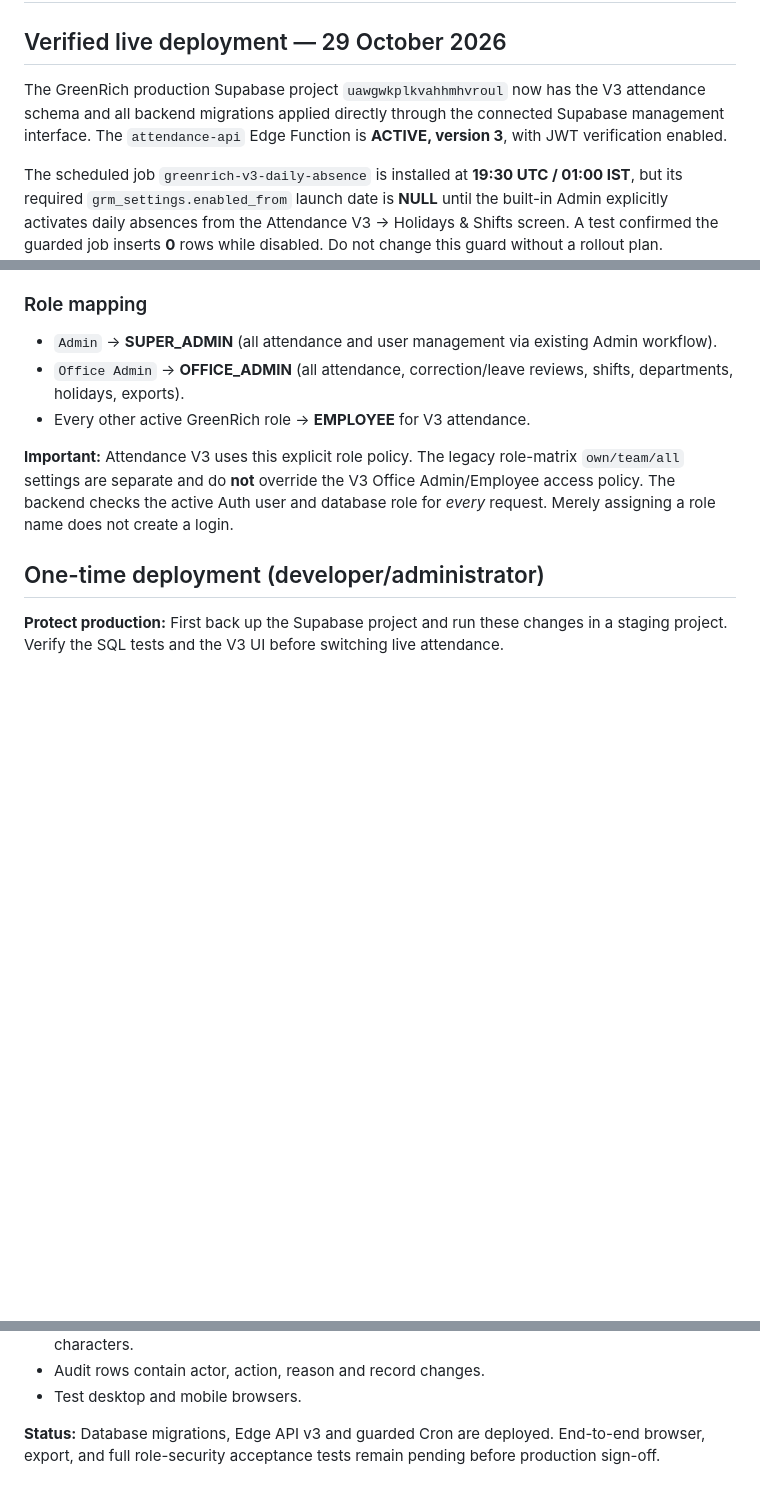
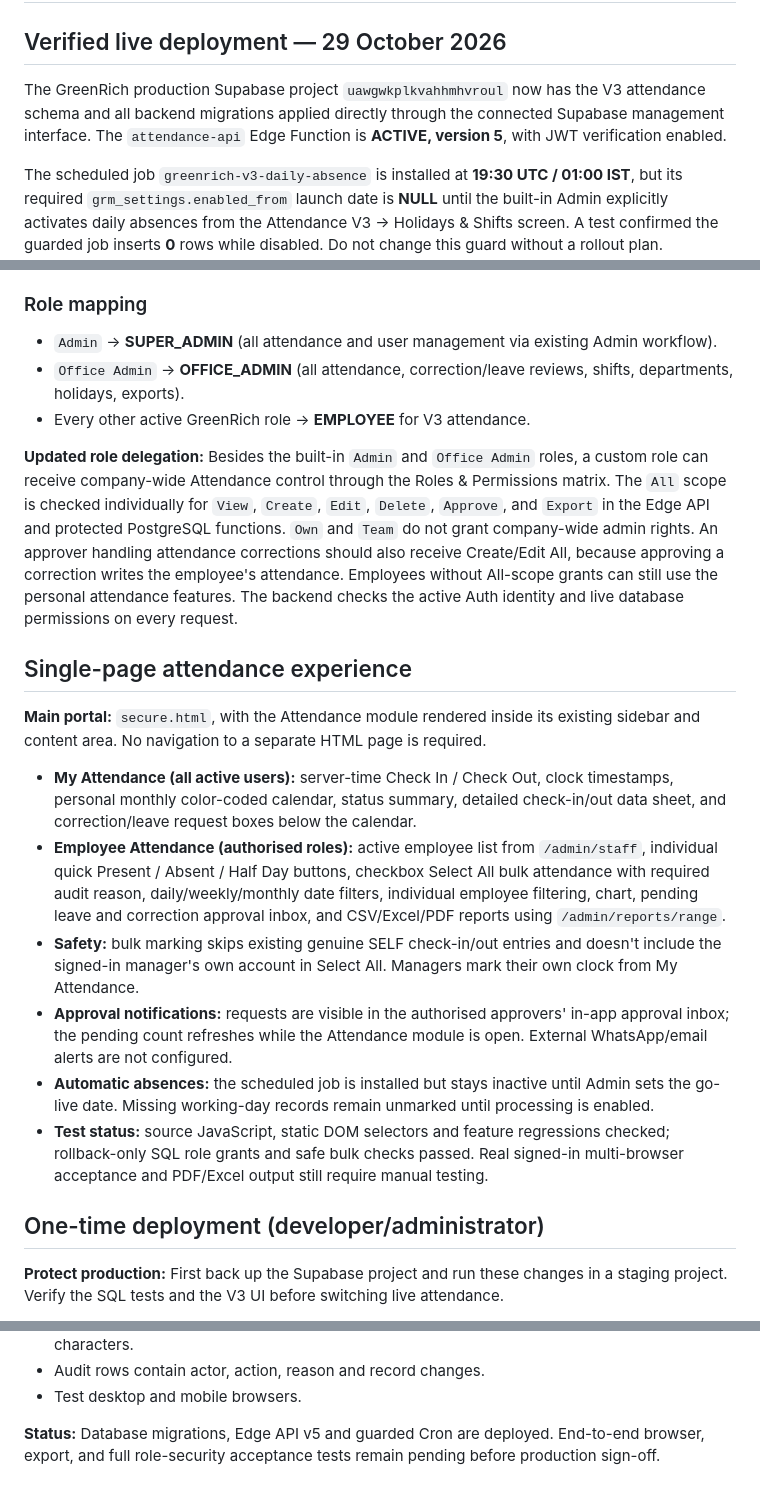
Before and after one commit to maheshgreenrich/GREENRICH-CRM, a Markdown page: phase1/ATTENDANCE_V3_DEPLOY.md, 3 parts joined by grey strips. Rendered like a GitHub page; blank space fills up the shorter version.

Commit message:
Document redesigned in-page employee/admin attendance, role All-scope enforcement, bulk safeguards and API v5

```diff
--- a/phase1/ATTENDANCE_V3_DEPLOY.md
+++ b/phase1/ATTENDANCE_V3_DEPLOY.md
@@ -2,7 +2,7 @@
 
 ## Verified live deployment — 29 October 2026
 
-The GreenRich production Supabase project `uawgwkplkvahhmhvroul` now has the V3 attendance schema and all backend migrations applied directly through the connected Supabase management interface. The `attendance-api` Edge Function is **ACTIVE, version 3**, with JWT verification enabled.
+The GreenRich production Supabase project `uawgwkplkvahhmhvroul` now has the V3 attendance schema and all backend migrations applied directly through the connected Supabase management interface. The `attendance-api` Edge Function is **ACTIVE, version 5**, with JWT verification enabled.
 
 The scheduled job `greenrich-v3-daily-absence` is installed at **19:30 UTC / 01:00 IST**, but its required `grm_settings.enabled_from` launch date is **NULL** until the built-in Admin explicitly activates daily absences from the Attendance V3 → Holidays & Shifts screen. A test confirmed the guarded job inserts **0** rows while disabled. Do not change this guard without a rollout plan.
 
@@ -30,7 +30,18 @@ The V3 schema is **isolated** from the old `gr_attendance` and browser-local dem
 - `Office Admin` → **OFFICE_ADMIN** (all attendance, correction/leave reviews, shifts, departments, holidays, exports).
 - Every other active GreenRich role → **EMPLOYEE** for V3 attendance.
 
-**Important:** Attendance V3 uses this explicit role policy. The legacy role-matrix `own/team/all` settings are separate and do **not** override the V3 Office Admin/Employee access policy. The backend checks the active Auth user and database role for *every* request. Merely assigning a role name does not create a login.
+**Updated role delegation:** Besides the built-in `Admin` and `Office Admin` roles, a custom role can receive company-wide Attendance control through the Roles & Permissions matrix. The `All` scope is checked individually for `View`, `Create`, `Edit`, `Delete`, `Approve`, and `Export` in the Edge API and protected PostgreSQL functions. `Own` and `Team` do not grant company-wide admin rights. An approver handling attendance corrections should also receive Create/Edit All, because approving a correction writes the employee's attendance. Employees without All-scope grants can still use the personal attendance features. The backend checks the active Auth identity and live database permissions on every request.
+
+## Single-page attendance experience
+
+**Main portal:** `secure.html`, with the Attendance module rendered inside its existing sidebar and content area. No navigation to a separate HTML page is required.
+
+- **My Attendance (all active users):** server-time Check In / Check Out, clock timestamps, personal monthly color-coded calendar, status summary, detailed check-in/out data sheet, and correction/leave request boxes below the calendar.
+- **Employee Attendance (authorised roles):** active employee list from `/admin/staff`, individual quick Present / Absent / Half Day buttons, checkbox Select All bulk attendance with required audit reason, daily/weekly/monthly date filters, individual employee filtering, chart, pending leave and correction approval inbox, and CSV/Excel/PDF reports using `/admin/reports/range`.
+- **Safety:** bulk marking skips existing genuine SELF check-in/out entries and doesn't include the signed-in manager's own account in Select All. Managers mark their own clock from My Attendance.
+- **Approval notifications:** requests are visible in the authorised approvers' in-app approval inbox; the pending count refreshes while the Attendance module is open. External WhatsApp/email alerts are not configured.
+- **Automatic absences:** the scheduled job is installed but stays inactive until Admin sets the go-live date. Missing working-day records remain unmarked until processing is enabled.
+- **Test status:** source JavaScript, static DOM selectors and feature regressions checked; rollback-only SQL role grants and safe bulk checks passed. Real signed-in multi-browser acceptance and PDF/Excel output still require manual testing.
 
 ## One-time deployment (developer/administrator)
 
@@ -133,4 +144,4 @@ The GitHub Actions workflow `Attendance V3 checks` runs `deno check`, API route
 - Audit rows contain actor, action, reason and record changes.
 - Test desktop and mobile browsers.
 
-**Status:** Database migrations, Edge API v3 and guarded Cron are deployed. End-to-end browser, export, and full role-security acceptance tests remain pending before production sign-off.
+**Status:** Database migrations, Edge API v5 and guarded Cron are deployed. End-to-end browser, export, and full role-security acceptance tests remain pending before production sign-off.
```
